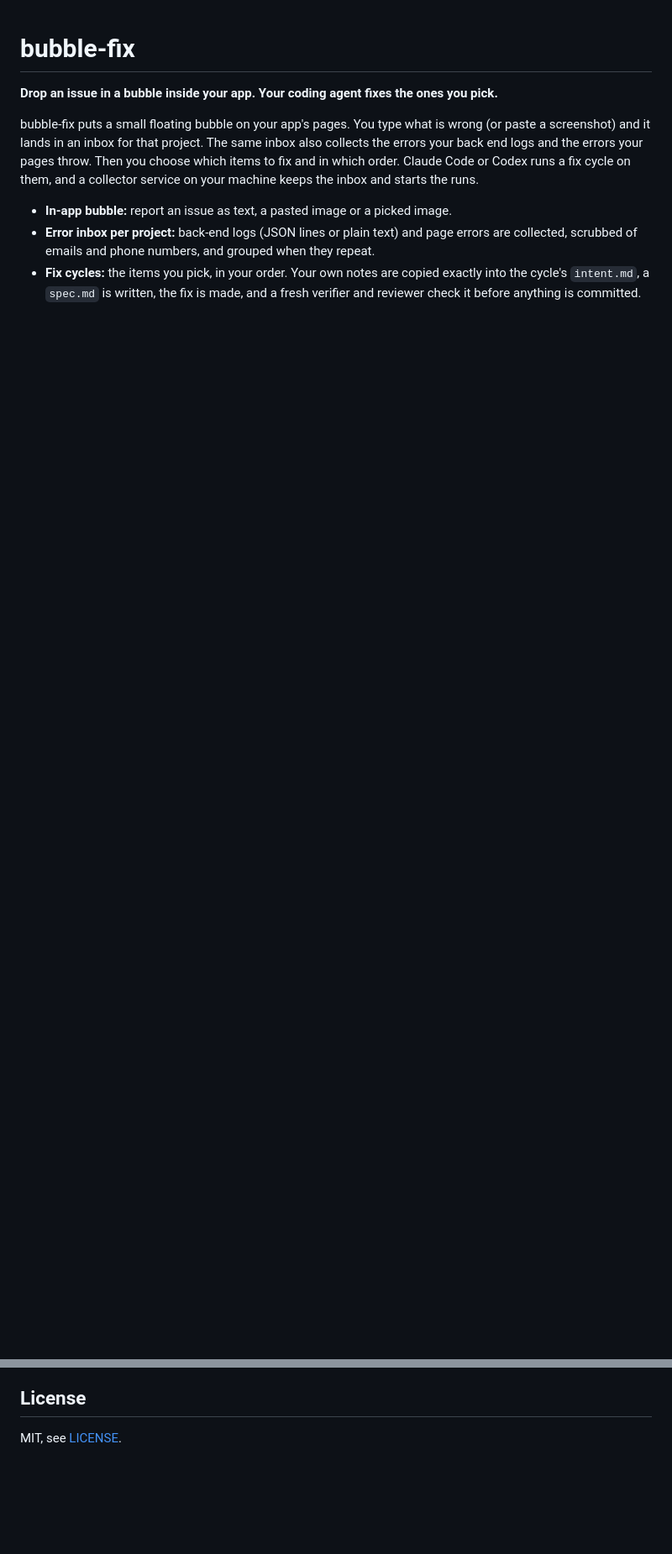
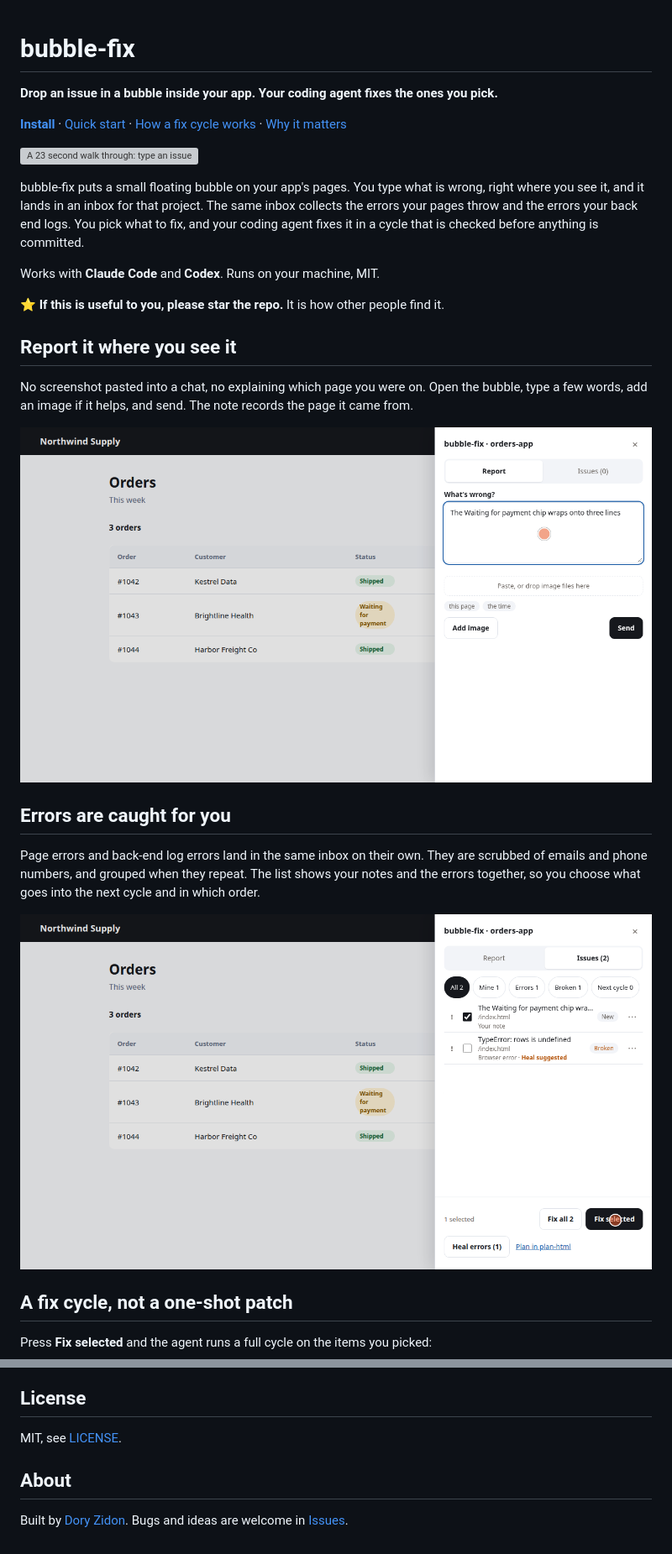
Before and after one commit to DoryZi/bubble-fix, a Markdown page: README.md, 2 parts joined by grey strips. Shown at 84% size. Drawn GitHub-style; pictures changed too: docs/img/issues.png (added), docs/img/report.png (added); blank space fills up the shorter version; grey boxes are pictures that could not be loaded.

Commit message:
README: demo GIF, screenshots and the benefits up front; sync copies the README pictures

```diff
--- a/README.md
+++ b/README.md
@@ -2,15 +2,35 @@
 
 **Drop an issue in a bubble inside your app. Your coding agent fixes the ones you pick.**
 
-bubble-fix puts a small floating bubble on your app's pages. You type what is wrong (or paste
-a screenshot) and it lands in an inbox for that project. The same inbox also collects the
-errors your back end logs and the errors your pages throw. Then you choose which items to
-fix and in which order. Claude Code or Codex runs a fix cycle on them, and a collector service
-on your machine keeps the inbox and starts the runs.
+**[Install](#install)** · [Quick start](#quick-start) · [How a fix cycle works](#how-a-fix-cycle-works) · [Why it matters](#why-it-matters)
 
-- **In-app bubble:** report an issue as text, a pasted image or a picked image.
-- **Error inbox per project:** back-end logs (JSON lines or plain text) and page errors are
-  collected, scrubbed of emails and phone numbers, and grouped when they repeat.
-- **Fix cycles:** the items you pick, in your order. Your own notes are copied exactly into the
-  cycle's `intent.md`, a `spec.md` is written, the fix is made, and a fresh verifier and reviewer
-  check it before anything is committed.
+![A 23 second walk through: type an issue in the bubble, a page error is caught on its own, both are on the list, pick one and press Fix selected](docs/img/demo.gif)
+
+bubble-fix puts a small floating bubble on your app's pages. You type what is wrong, right
+where you see it, and it lands in an inbox for that project. The same inbox collects the
+errors your pages throw and the errors your back end logs. You pick what to fix, and your
+coding agent fixes it in a cycle that is checked before anything is committed.
+
+Works with **Claude Code** and **Codex**. Runs on your machine, MIT.
+
+⭐ **If this is useful to you, please star the repo.** It is how other people find it.
+
+## Report it where you see it
+
+No screenshot pasted into a chat, no explaining which page you were on. Open the bubble, type
+a few words, add an image if it helps, and send. The note records the page it came from.
+
+![The bubble open on an orders page, with a note typed about a status chip that wraps](docs/img/report.png)
+
+## Errors are caught for you
+
+Page errors and back-end log errors land in the same inbox on their own. They are scrubbed of
+emails and phone numbers, and grouped when they repeat. The list shows your notes and the
+errors together, so you choose what goes into the next cycle and in which order.
+
+![The Issues list with one note and one caught browser error, one item ticked, the cursor on Fix selected](docs/img/issues.png)
+
+## A fix cycle, not a one-shot patch
+
+Press **Fix selected** and the agent runs a full cycle on the items you picked:
+
@@ -131,3 +170,8 @@ this repo from it and makes the files portable; do not edit the synced files her
 ## License
 
 MIT, see [LICENSE](LICENSE).
+
+## About
+
+Built by [Dory Zidon](https://doryzidon.com).
+Bugs and ideas are welcome in [Issues](https://github.com/DoryZi/bubble-fix/issues).
```
Also changed, not shown: other parts of README.md (+19 -0 lines), 2 other files.
